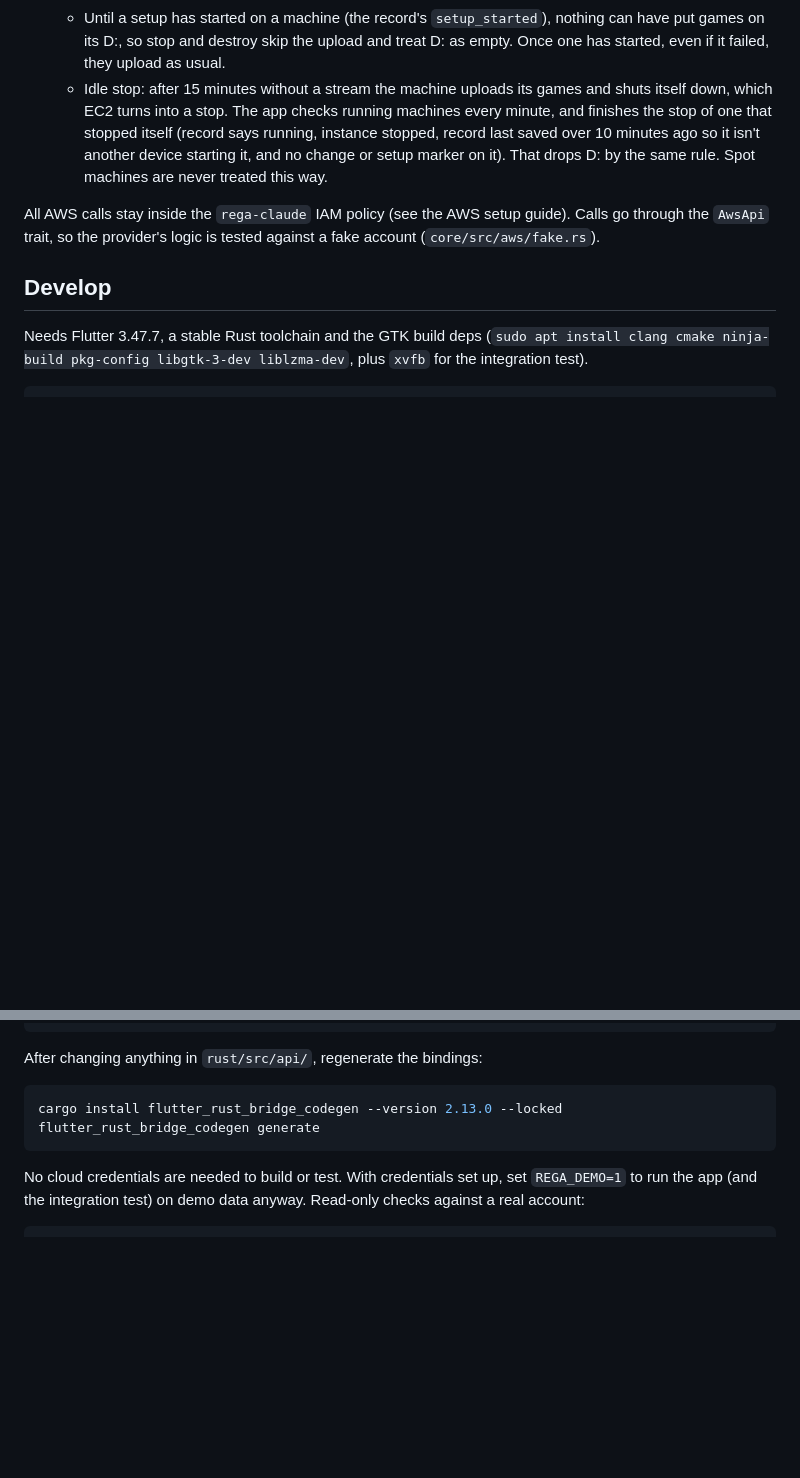
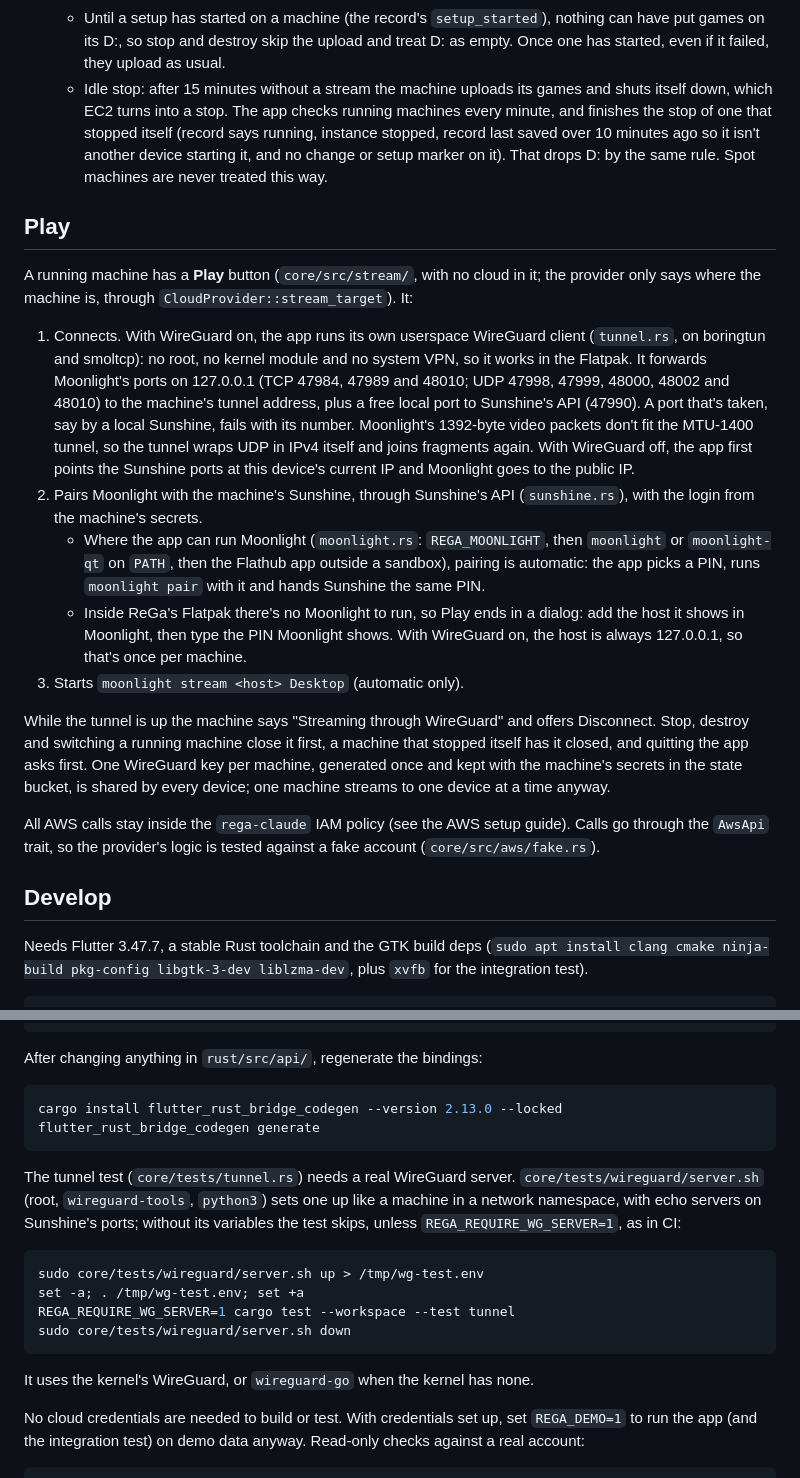
Before and after one commit to sergimn/ReGa, a Markdown page: app/README.md, 2 parts joined by grey strips. Drawn GitHub-style; blank space fills up the shorter version.

Commit message:
Document Play, the tunnel test and the certificate fingerprint
Co-Authored-By: Claude Opus 5.5 (1M context) <noreply@anthropic.com>
Claude-Session: https://claude.ai/code/session_01RfvsVqM26Ymphap5VHyY1P

````diff
--- a/app/README.md
+++ b/app/README.md
@@ -107,6 +107,41 @@ first (`core/src/aws/`):
     no change or setup marker on it). That drops D: by the same rule. Spot
     machines are never treated this way.
 
+## Play
+
+A running machine has a **Play** button (`core/src/stream/`, with no cloud
+in it; the provider only says where the machine is, through
+`CloudProvider::stream_target`). It:
+
+1. Connects. With WireGuard on, the app runs its own userspace WireGuard
+   client (`tunnel.rs`, on boringtun and smoltcp): no root, no kernel module
+   and no system VPN, so it works in the Flatpak. It forwards Moonlight's
+   ports on 127.0.0.1 (TCP 47984, 47989 and 48010; UDP 47998, 47999, 48000,
+   48002 and 48010) to the machine's tunnel address, plus a free local port
+   to Sunshine's API (47990). A port that's taken, say by a local Sunshine,
+   fails with its number. Moonlight's 1392-byte video packets don't fit the
+   MTU-1400 tunnel, so the tunnel wraps UDP in IPv4 itself and joins
+   fragments again. With WireGuard off, the app first points the Sunshine
+   ports at this device's current IP and Moonlight goes to the public IP.
+2. Pairs Moonlight with the machine's Sunshine, through Sunshine's API
+   (`sunshine.rs`), with the login from the machine's secrets.
+   - Where the app can run Moonlight (`moonlight.rs`: `REGA_MOONLIGHT`,
+     then `moonlight` or `moonlight-qt` on `PATH`, then the Flathub app
+     outside a sandbox), pairing is automatic: the app picks a PIN, runs
+     `moonlight pair` with it and hands Sunshine the same PIN.
+   - Inside ReGa's Flatpak there's no Moonlight to run, so Play ends in a
+     dialog: add the host it shows in Moonlight, then type the PIN Moonlight
+     shows. With WireGuard on, the host is always 127.0.0.1, so that's once
+     per machine.
+3. Starts `moonlight stream <host> Desktop` (automatic only).
+
+While the tunnel is up the machine says "Streaming through WireGuard" and
+offers Disconnect. Stop, destroy and switching a running machine close it
+first, a machine that stopped itself has it closed, and quitting the app
+asks first. One WireGuard key per machine, generated once and kept with the
+machine's secrets in the state bucket, is shared by every device; one
+machine streams to one device at a time anyway.
+
 All AWS calls stay inside the `rega-claude` IAM policy (see the AWS setup
 guide). Calls go through the `AwsApi` trait, so the provider's logic is
 tested against a fake account (`core/src/aws/fake.rs`).
@@ -132,6 +167,21 @@ cargo install flutter_rust_bridge_codegen --version 2.13.0 --locked
 flutter_rust_bridge_codegen generate
 ```
 
+The tunnel test (`core/tests/tunnel.rs`) needs a real WireGuard server.
+`core/tests/wireguard/server.sh` (root, `wireguard-tools`, `python3`) sets
+one up like a machine in a network namespace, with echo servers on
+Sunshine's ports; without its variables the test skips, unless
+`REGA_REQUIRE_WG_SERVER=1`, as in CI:
+
+```sh
+sudo core/tests/wireguard/server.sh up > /tmp/wg-test.env
+set -a; . /tmp/wg-test.env; set +a
+REGA_REQUIRE_WG_SERVER=1 cargo test --workspace --test tunnel
+sudo core/tests/wireguard/server.sh down
+```
+
+It uses the kernel's WireGuard, or `wireguard-go` when the kernel has none.
+
 No cloud credentials are needed to build or test. With credentials set up,
 set `REGA_DEMO=1` to run the app (and the integration test) on demo data
 anyway. Read-only checks against a real account:
````
Also changed, not shown: infra/ansible/README.md (+15 -3 lines).
